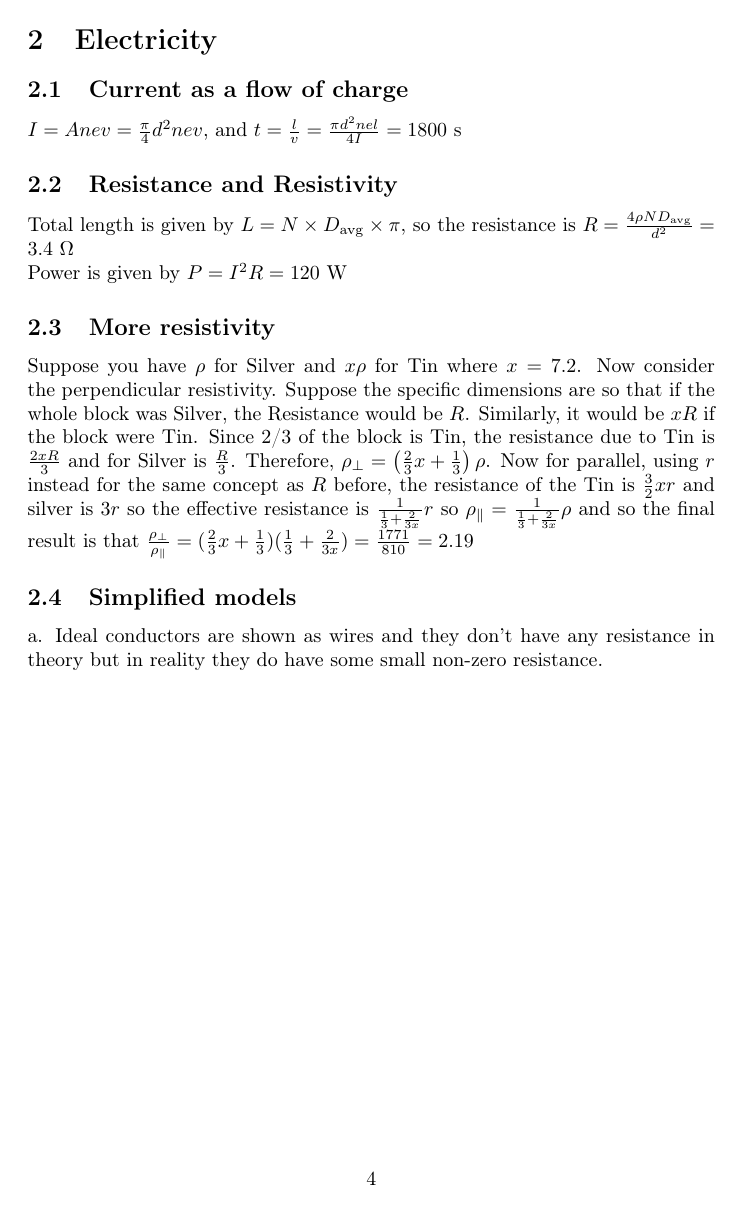
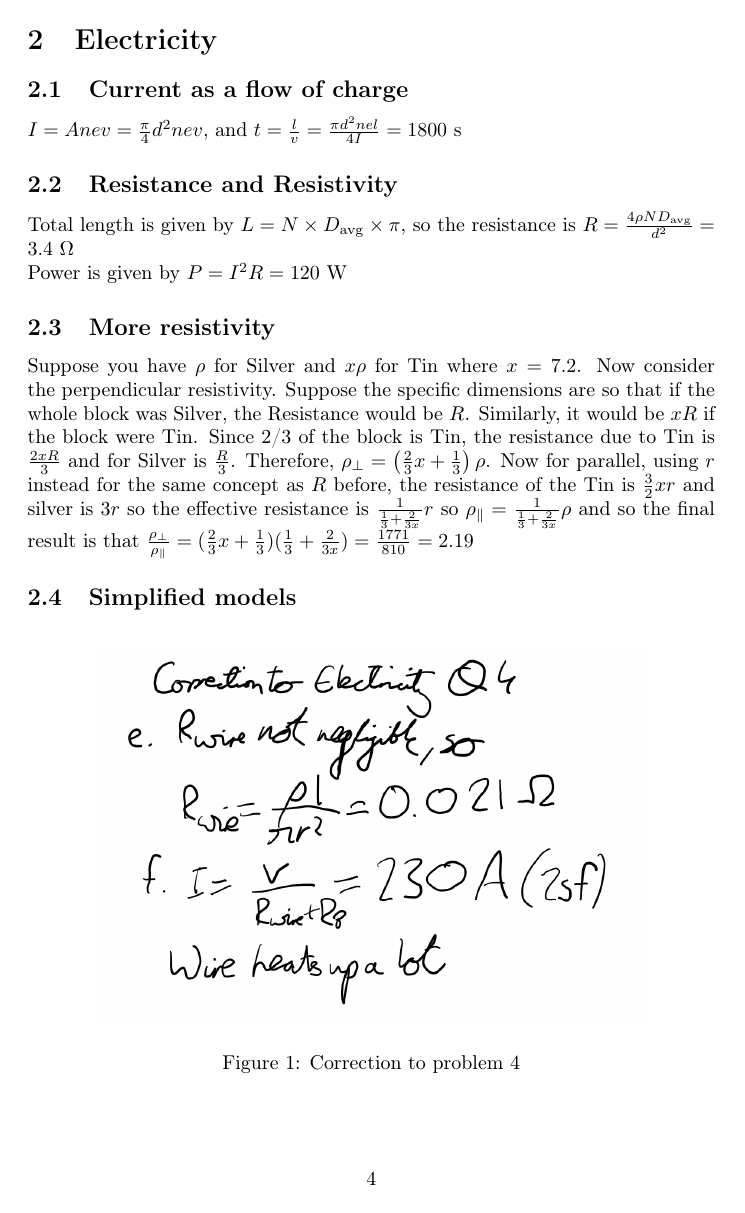
Before and after one commit to Harik-S/oxford-prep-work, a LaTeX document (main.tex): page 5 of 5. Compiled offline with pdfLaTeX.

Commit message:
fixed something

```diff
--- a/main.tex
+++ b/main.tex
@@ -90,5 +90,9 @@ Power is given by $P=I^2 R = 120 \text{ W}$
 \subsection{More resistivity}
 Suppose you have $\rho$ for Silver and $x \rho$ for Tin where $x=7.2$. Now consider the perpendicular resistivity. Suppose the specific dimensions are so that if the whole block was Silver, the Resistance would be $R$. Similarly, it would be $xR$ if the block were Tin. Since 2/3 of the block is Tin, the resistance due to Tin is $\frac{2xR}{3}$ and for Silver is $\frac{R}{3}$. Therefore, $\rho_{\perp}=\left(\frac{2}{3}x + \frac{1}{3}\right)\rho$. Now for parallel, using $r$ instead for the same concept as $R$ before, the resistance of the Tin is $\frac{3}{2} xr$ and silver is $3r$ so the effective resistance is $\frac{1}{\frac{1}{3}+\frac{2}{3x}}r$ so $\rho_\parallel = \frac{1}{\frac{1}{3}+\frac{2}{3x}} \rho$ and so the final result is that $\frac{\rho_\perp}{\rho_\parallel}=(\frac{2}{3}x + \frac{1}{3})(\frac{1}{3}+\frac{2}{3x})=\frac{1771}{810}=2.19$
 \subsection{Simplified models}
-a. Ideal conductors are shown as wires and they don't have any resistance in theory but in reality they do have some small non-zero resistance.
+\begin{figure} [h]
+    \centering
+    \includegraphics[width=0.8\textwidth]{images/correction.png}
+    \caption{Correction to problem 4}
+\end{figure}
 \end{document}
```
Also changed, not shown: images/correction.png (added), main.pdf.
